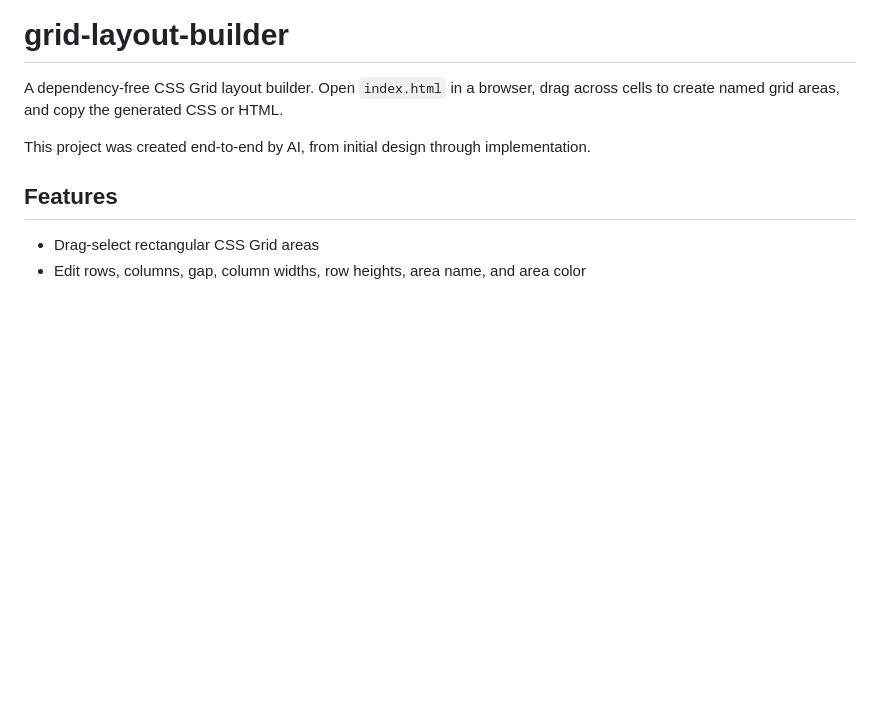
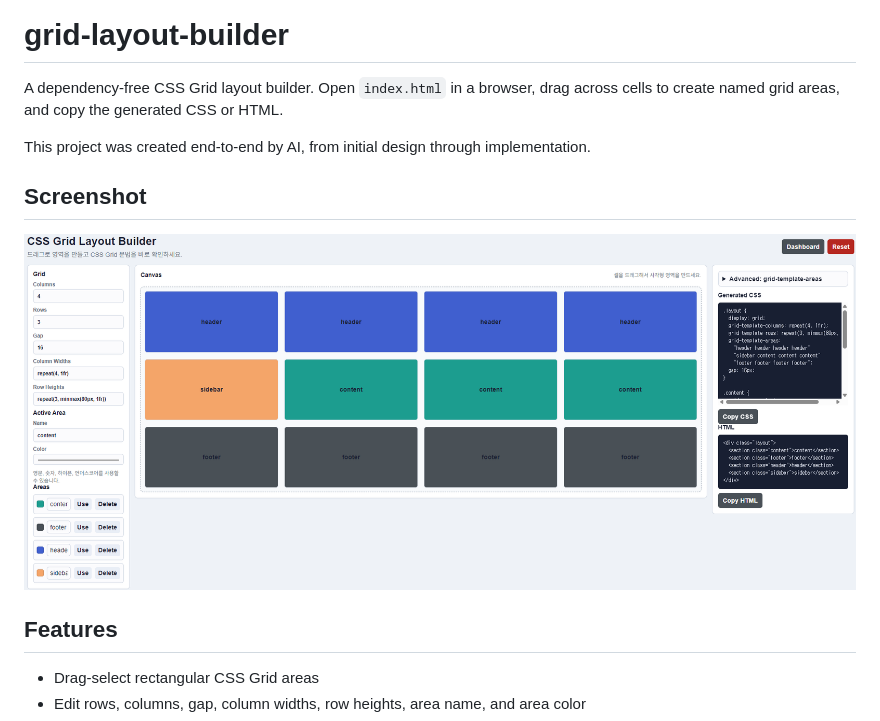
Before and after one commit to hamjeongwoo/grid-layout-builder, a Markdown page: README.md, the part around the change. Drawn GitHub-style; pictures changed too: docs/assets/main.png (added); blank space fills up the shorter version.

Commit message:
add screen shot

```diff
--- a/README.md
+++ b/README.md
@@ -3,6 +3,11 @@
 A dependency-free CSS Grid layout builder. Open `index.html` in a browser, drag across cells to create named grid areas, and copy the generated CSS or HTML.
 
 This project was created end-to-end by AI, from initial design through implementation.
+
+## Screenshot
+
+![main screen](docs/assets/main.png)
+
 
 ## Features
 
```
Also changed, not shown: 4 other files.
